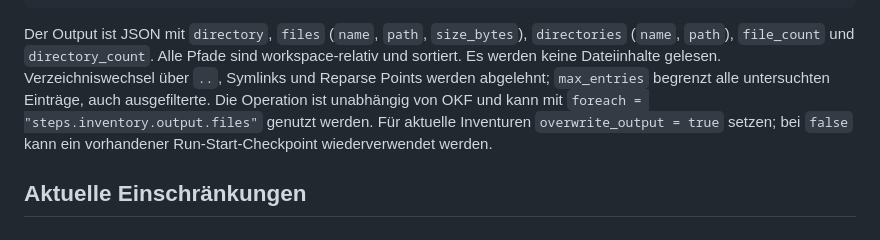
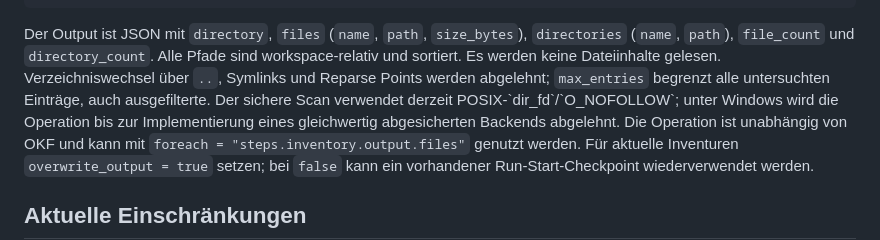
Before and after one commit to sHuewe/cli-agent, a Markdown page: docs/flow.md, the part around the change. Rendered like a GitHub page.

Commit message:
docs(flow): clarify secure inventory platform limitation

```diff
--- a/docs/flow.md
+++ b/docs/flow.md
@@ -902,7 +902,7 @@ Der Output ist JSON mit `directory`, `files` (`name`, `path`,
 `directory_count`. Alle Pfade sind workspace-relativ und sortiert.
 Es werden keine Dateiinhalte gelesen. Verzeichniswechsel über `..`,
 Symlinks und Reparse Points werden abgelehnt; `max_entries` begrenzt
-alle untersuchten Einträge, auch ausgefilterte. Die Operation ist unabhängig
+alle untersuchten Einträge, auch ausgefilterte. Der sichere Scan verwendet derzeit POSIX-\`dir_fd\`/\`O_NOFOLLOW\`; unter Windows wird die Operation bis zur Implementierung eines gleichwertig abgesicherten Backends abgelehnt. Die Operation ist unabhängig
 von OKF und kann mit `foreach = "steps.inventory.output.files"` genutzt werden.
 Für aktuelle Inventuren `overwrite_output = true` setzen; bei `false`
 kann ein vorhandener Run-Start-Checkpoint wiederverwendet werden.
```
